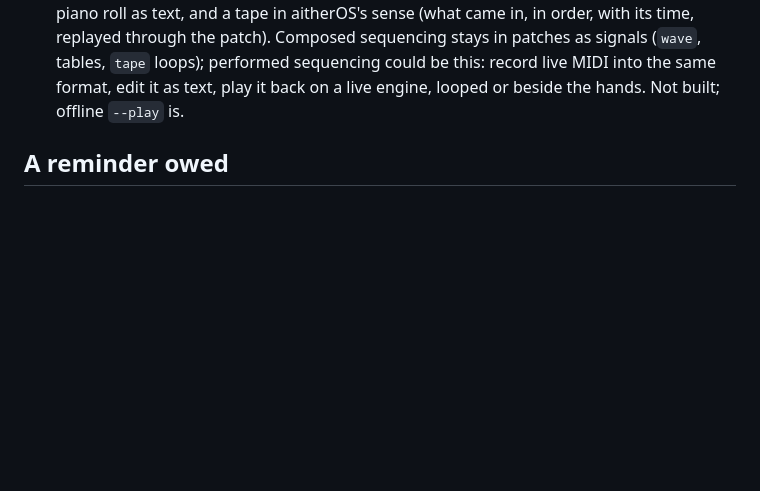
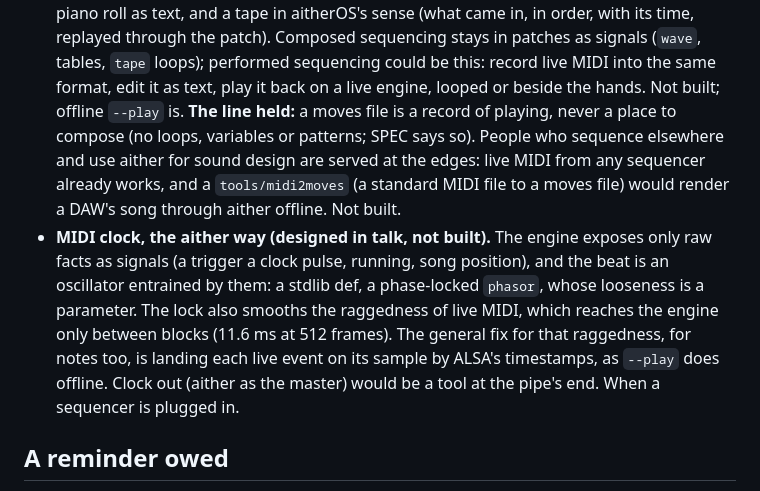
Before and after one commit to rolandnsharp/aitherLang, a Markdown page: notes/handover-2026-10-30.md, the part around the change. Drawn GitHub-style; blank space fills up the shorter version.

Commit message:
SPEC: a moves script is a record of playing, never a place to compose; notes: midi2moves, MIDI clock as an entrained oscillator
Co-Authored-By: Claude Opus 5.5 <noreply@anthropic.com>

```diff
--- a/notes/handover-2026-10-30.md
+++ b/notes/handover-2026-10-30.md
@@ -70,7 +70,22 @@ language change ("lets keep talking about this till im convinced").
   (`wave`, tables, `tape` loops); performed sequencing could be this:
   record live MIDI into the same format, edit it as text, play it back
   on a live engine, looped or beside the hands. Not built; offline
-  `--play` is.
+  `--play` is. **The line held:** a moves file is a record of playing,
+  never a place to compose (no loops, variables or patterns; SPEC says
+  so). People who sequence elsewhere and use aither for sound design
+  are served at the edges: live MIDI from any sequencer already works,
+  and a `tools/midi2moves` (a standard MIDI file to a moves file) would
+  render a DAW's song through aither offline. Not built.
+- **MIDI clock, the aither way (designed in talk, not built).** The
+  engine exposes only raw facts as signals (a trigger a clock pulse,
+  running, song position), and the beat is an oscillator entrained by
+  them: a stdlib def, a phase-locked `phasor`, whose looseness is a
+  parameter. The lock also smooths the raggedness of live MIDI, which
+  reaches the engine only between blocks (11.6 ms at 512 frames). The
+  general fix for that raggedness, for notes too, is landing each live
+  event on its sample by ALSA's timestamps, as `--play` does offline.
+  Clock out (aither as the master) would be a tool at the pipe's end.
+  When a sequencer is plugged in.
 
 ## A reminder owed
 
```
Also changed, not shown: SPEC.md (+8 -0 lines).
